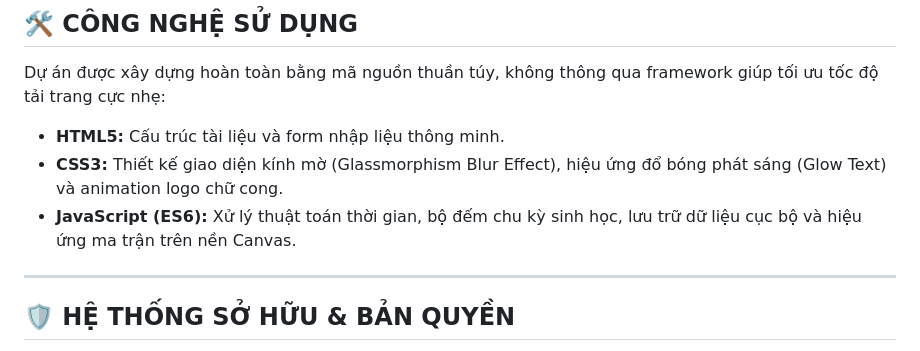
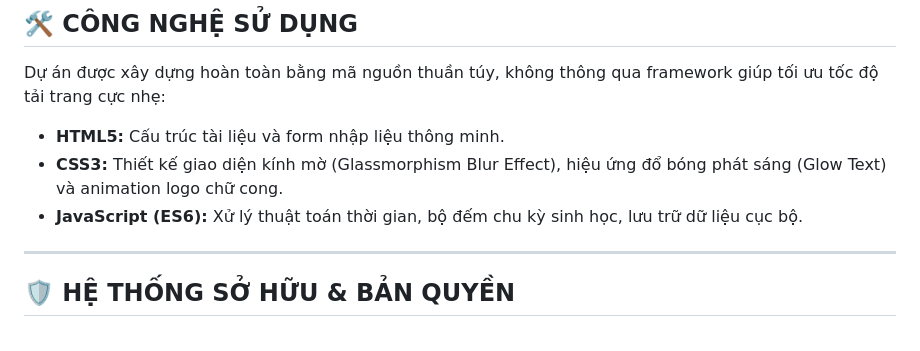
Before and after one commit to astgov/WHITE-DAY, a Markdown page: README.md, the part around the change. Drawn GitHub-style.

```diff
--- a/README.md
+++ b/README.md
@@ -42,7 +42,7 @@ Hệ thống tự động đồng bộ và nhảy số liên tục mỗi giây
 Dự án được xây dựng hoàn toàn bằng mã nguồn thuần túy, không thông qua framework giúp tối ưu tốc độ tải trang cực nhẹ:
 * **HTML5:** Cấu trúc tài liệu và form nhập liệu thông minh.
 * **CSS3:** Thiết kế giao diện kính mờ (Glassmorphism Blur Effect), hiệu ứng đổ bóng phát sáng (Glow Text) và animation logo chữ cong.
-* **JavaScript (ES6):** Xử lý thuật toán thời gian, bộ đếm chu kỳ sinh học, lưu trữ dữ liệu cục bộ và hiệu ứng ma trận trên nền Canvas.
+* **JavaScript (ES6):** Xử lý thuật toán thời gian, bộ đếm chu kỳ sinh học, lưu trữ dữ liệu cục bộ.
 
 ---
 
```
